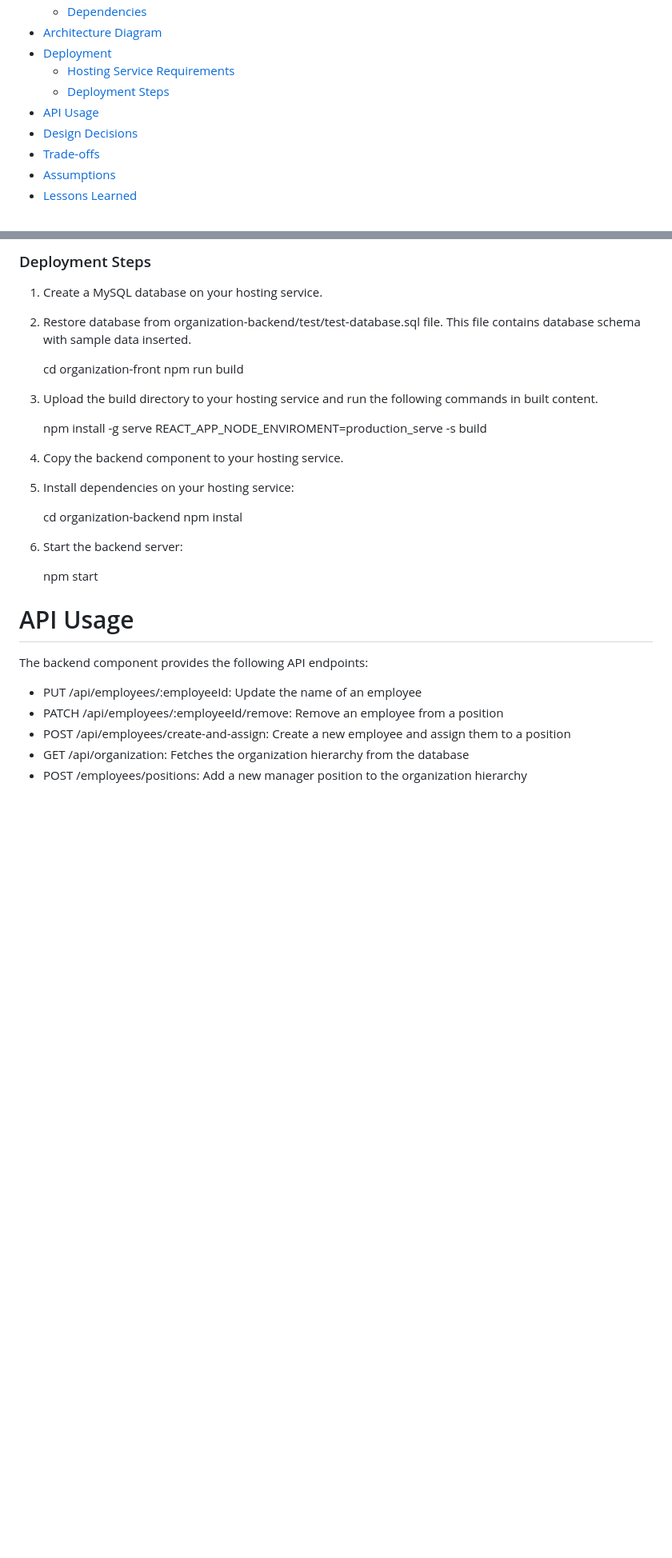
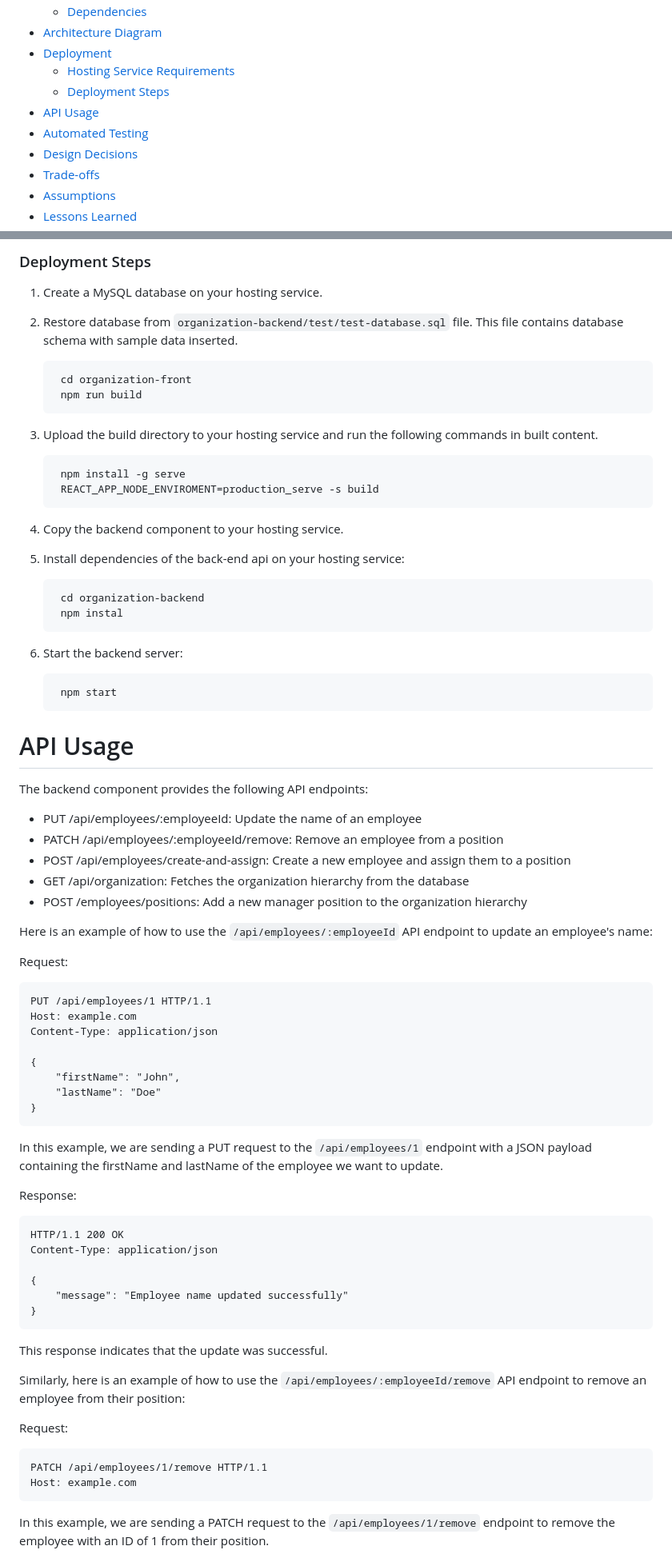
Before and after one commit to SahbaChangiziEmpire/the-exchange-lab, a Markdown page: README.md, 2 parts joined by grey strips. Shown: that part at 80% size. Rendered like a GitHub page; blank space fills up the shorter version.

```diff
--- a/README.md
+++ b/README.md
@@ -14,6 +14,7 @@ This is a web application that manages organizations, employees, and positions.
   - [Hosting Service Requirements](#hosting-service-requirements)
   - [Deployment Steps](#deployment-steps)
 - [API Usage](#api-usage)
+- [Automated Testing](#automated-testing)
 - [Design Decisions](#design-decisions)
 - [Trade-offs](#trade-offs)
 - [Assumptions](#assumptions)
@@ -102,27 +120,27 @@ The following services/subscriptions are required to deploy the application:
 ### Deployment Steps
 
 1. Create a MySQL database on your hosting service.
-2. Restore database from organization-backend/test/test-database.sql file. This file contains database schema with sample data inserted.
+2. Restore database from `organization-backend/test/test-database.sql` file. This file contains database schema with sample data inserted.
 
-    cd organization-front
-    npm run build
+        cd organization-front
+        npm run build
 
 
 1. Upload the build directory to your hosting service and run the following commands in built content.
 
-	npm install -g serve
-	REACT_APP_NODE_ENVIROMENT=production_serve -s build
+    	npm install -g serve
+    	REACT_APP_NODE_ENVIROMENT=production_serve -s build
 
 3. Copy the backend component to your hosting service.
 
-5. Install dependencies on your hosting service:
+5. Install dependencies of the back-end api on your hosting service:
 
-    cd organization-backend
-    npm instal
+        cd organization-backend
+        npm instal
 
 1. Start the backend server:
 
-    npm start
+        npm start
 
 # API Usage
 The backend component provides the following API endpoints:
@@ -132,3 +150,37 @@ The backend component provides the following API endpoints:
 - POST /api/employees/create-and-assign: Create a new employee and assign them to a position
 - GET /api/organization: Fetches the organization hierarchy from the database
 - POST /employees/positions: Add a new manager position to the organization hierarchy
+
+Here is an example of how to use the `/api/employees/:employeeId` API endpoint to update an employee's name:
+
+Request:
+
+    PUT /api/employees/1 HTTP/1.1
+    Host: example.com
+    Content-Type: application/json
+
+    {
+        "firstName": "John",
+        "lastName": "Doe"
+    }
+In this example, we are sending a PUT request to the `/api/employees/1` endpoint with a JSON payload containing the firstName and lastName of the employee we want to update.
+
+Response:
+
+    HTTP/1.1 200 OK
+    Content-Type: application/json
+
+    {
+        "message": "Employee name updated successfully"
+    }
+This response indicates that the update was successful.
+
+Similarly, here is an example of how to use the `/api/employees/:employeeId/remove` API endpoint to remove an employee from their position:
+
+Request:
+
+
+    PATCH /api/employees/1/remove HTTP/1.1
+    Host: example.com
+In this example, we are sending a PATCH request to the `/api/employees/1/remove` endpoint to remove the employee with an ID of 1 from their position.
+
```
Also changed, not shown: other parts of README.md (+59 -7 lines).
